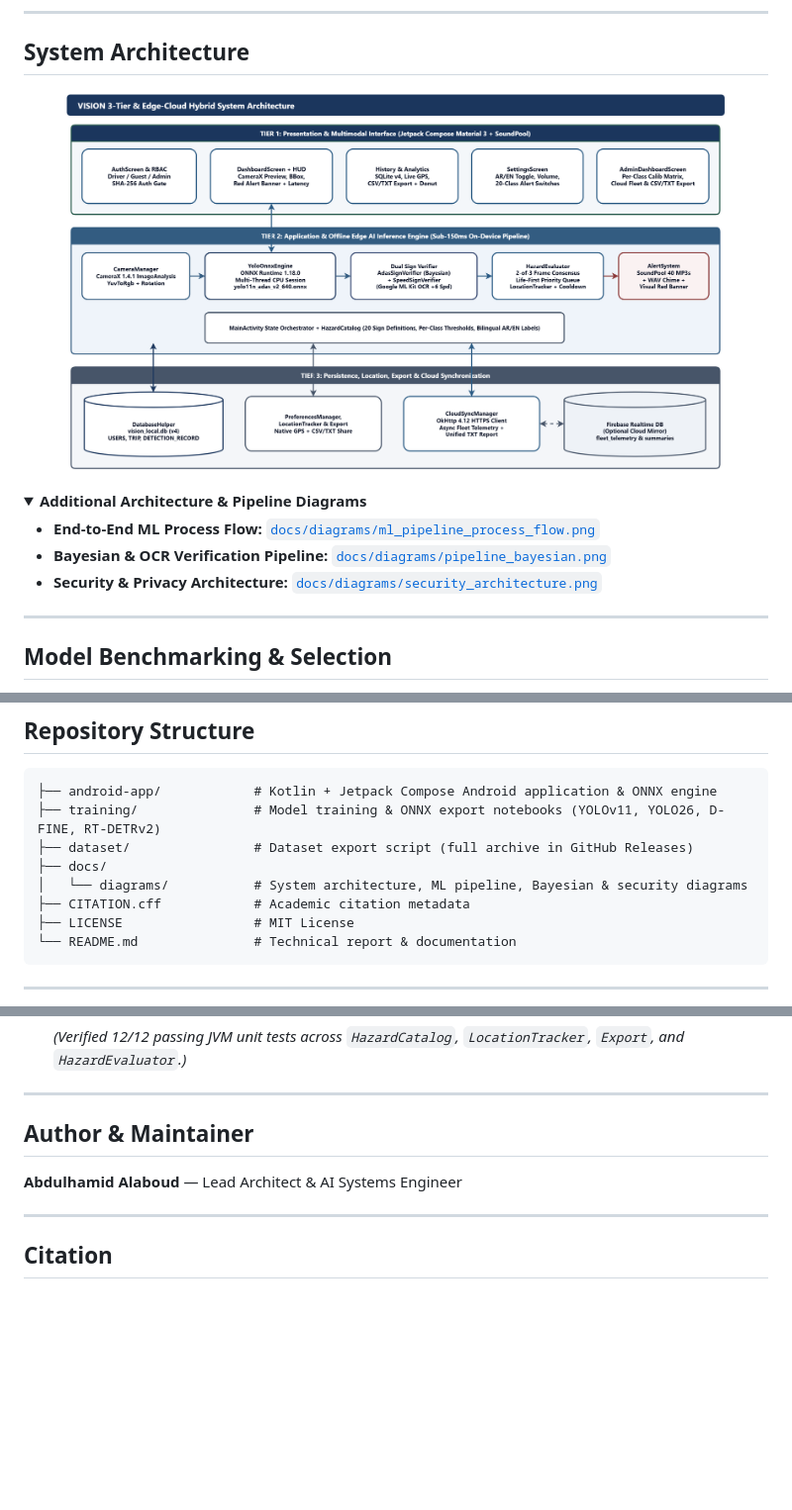
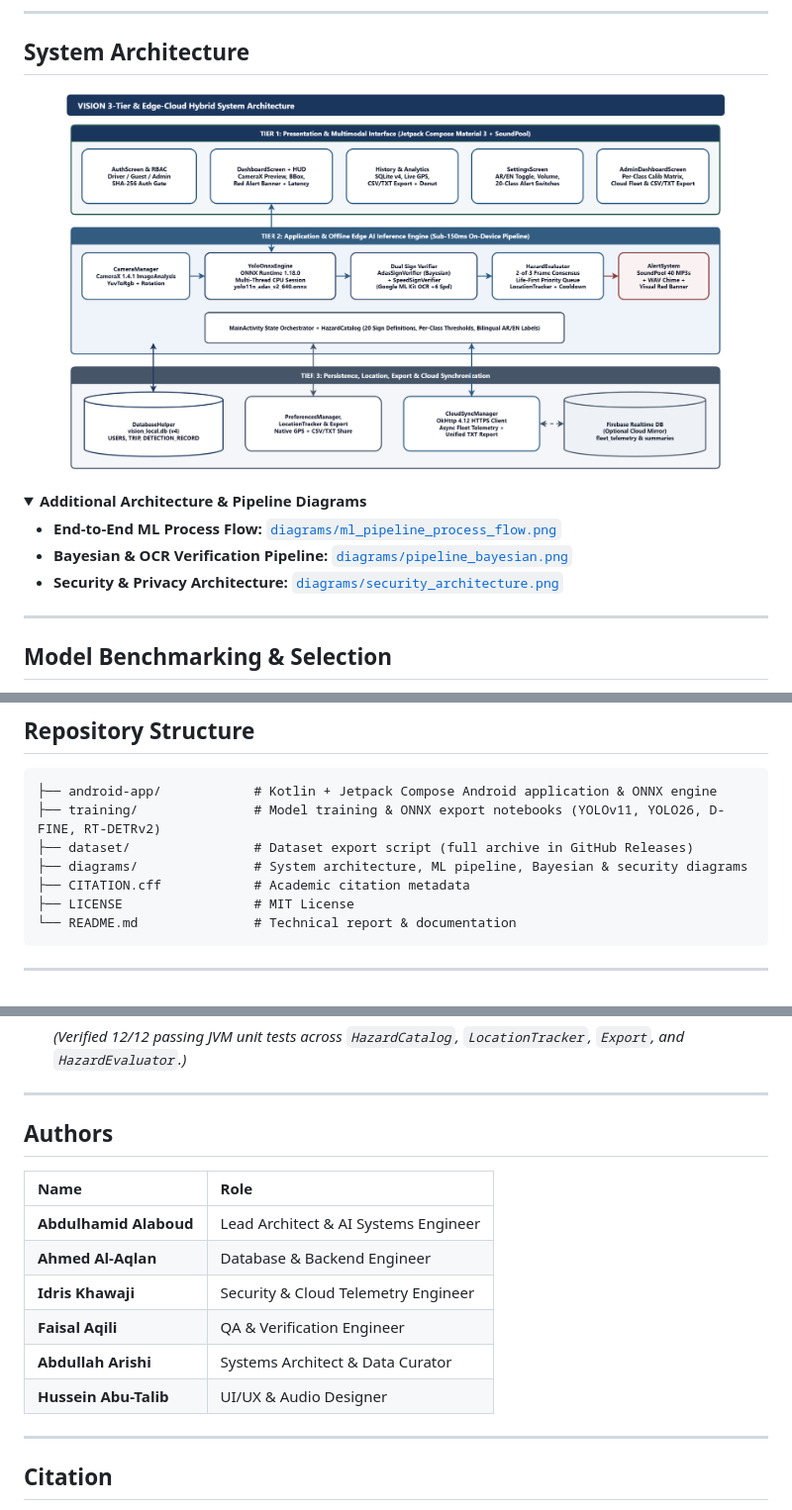
Before and after one commit to Abdulhamid-Alaboud/vision-adas-edge-ai, a Markdown page: README.md, 3 parts joined by grey strips. Shown at 99% size. GitHub-like rendering; folded sections open; blank space fills up the shorter version.

Commit message:
Move diagrams to root diagrams/ folder and list full team in README and CITATION

```diff
--- a/README.md
+++ b/README.md
@@ -37,15 +37,15 @@ On a strictly held-out, unaugmented test split of **884 Arabic road images**, th
 ## System Architecture
 
 <p align="center">
-  <img src="docs/diagrams/system_architecture.png" alt="VISION 3-Tier System Architecture" width="90%"/>
+  <img src="diagrams/system_architecture.png" alt="VISION 3-Tier System Architecture" width="90%"/>
 </p>
 
 <details>
 <summary><b>Additional Architecture & Pipeline Diagrams</b></summary>
 
-- **End-to-End ML Process Flow:** [`docs/diagrams/ml_pipeline_process_flow.png`](docs/diagrams/ml_pipeline_process_flow.png)
-- **Bayesian & OCR Verification Pipeline:** [`docs/diagrams/pipeline_bayesian.png`](docs/diagrams/pipeline_bayesian.png)
-- **Security & Privacy Architecture:** [`docs/diagrams/security_architecture.png`](docs/diagrams/security_architecture.png)
+- **End-to-End ML Process Flow:** [`diagrams/ml_pipeline_process_flow.png`](diagrams/ml_pipeline_process_flow.png)
+- **Bayesian & OCR Verification Pipeline:** [`diagrams/pipeline_bayesian.png`](diagrams/pipeline_bayesian.png)
+- **Security & Privacy Architecture:** [`diagrams/security_architecture.png`](diagrams/security_architecture.png)
 
 </details>
 
@@ -85,8 +85,7 @@ All four architectures were evaluated on CPU to verify compliance with the `< 15
 ├── android-app/            # Kotlin + Jetpack Compose Android application & ONNX engine
 ├── training/               # Model training & ONNX export notebooks (YOLOv11, YOLO26, D-FINE, RT-DETRv2)
 ├── dataset/                # Dataset export script (full archive in GitHub Releases)
-├── docs/
-│   └── diagrams/           # System architecture, ML pipeline, Bayesian & security diagrams
+├── diagrams/               # System architecture, ML pipeline, Bayesian & security diagrams
 ├── CITATION.cff            # Academic citation metadata
 ├── LICENSE                 # MIT License
 └── README.md               # Technical report & documentation
@@ -113,9 +112,16 @@ All four architectures were evaluated on CPU to verify compliance with the `< 15
 
 ---
 
-## Author & Maintainer
+## Authors
 
-**Abdulhamid Alaboud** — Lead Architect & AI Systems Engineer
+| Name | Role |
+| :--- | :--- |
+| **Abdulhamid Alaboud** | Lead Architect & AI Systems Engineer |
+| **Ahmed Al-Aqlan** | Database & Backend Engineer |
+| **Idris Khawaji** | Security & Cloud Telemetry Engineer |
+| **Faisal Aqili** | QA & Verification Engineer |
+| **Abdullah Arishi** | Systems Architect & Data Curator |
+| **Hussein Abu-Talib** | UI/UX & Audio Designer |
 
 ---
 
```
Also changed, not shown: diagrams/ml_pipeline_process_flow.png (renamed from docs/diagrams/ml_pipeline_process_flow.png), diagrams/pipeline_bayesian.png (renamed from docs/diagrams/pipeline_bayesian.png), diagrams/security_architecture.png (renamed from docs/diagrams/security_architecture.png), diagrams/system_architecture.png (renamed from docs/diagrams/system_architecture.png), 1 other file.
